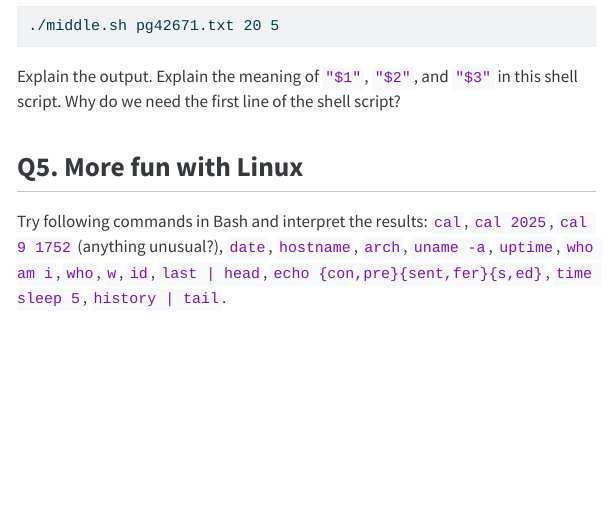
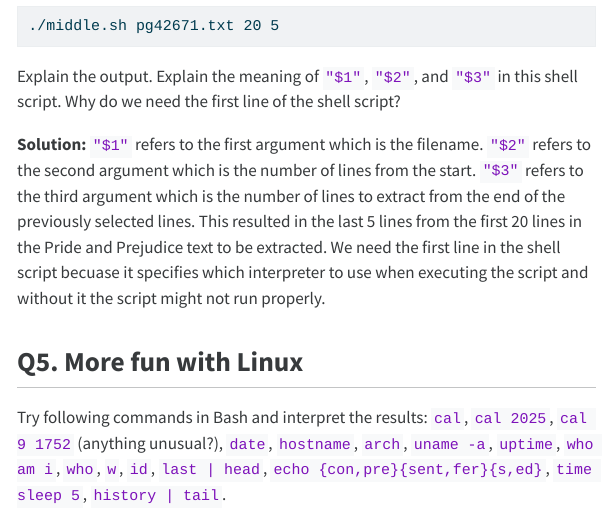
Before and after one commit to kianamonik/biostat-203b-2025-winter, a Quarto document (hw1/hw1.qmd): the page in a window 1100 px wide, from 7630 px down. The pictures show the output file hw1/hw1.html that the author committed with the source, opened offline; menus at the side of the page are left out.

Commit message:
finish hw1 Q4.3

```diff
--- a/hw1/hw1.qmd
+++ b/hw1/hw1.qmd
@@ -199,6 +199,7 @@ Using `chmod` to make the file executable by the owner, and run
 
 Explain the output. Explain the meaning of `"$1"`, `"$2"`, and `"$3"` in this shell script. Why do we need the first line of the shell script?
 
+**Solution:** `"$1"` refers to the first argument  which is the filename. `"$2"` refers to the second argument which is the number of lines from the start. `"$3"` refers to the third argument which is the number of lines to extract from the end of the previously selected lines. This resulted in the last 5 lines from the first 20 lines in the Pride and Prejudice text to be extracted. We need the first line in the shell script becuase it specifies which interpreter to use when executing the script and without it the script might not run properly.
 
 
 ## Q5. More fun with Linux
```
Also changed, not shown: hw1/hw1.html, 2 other files.
